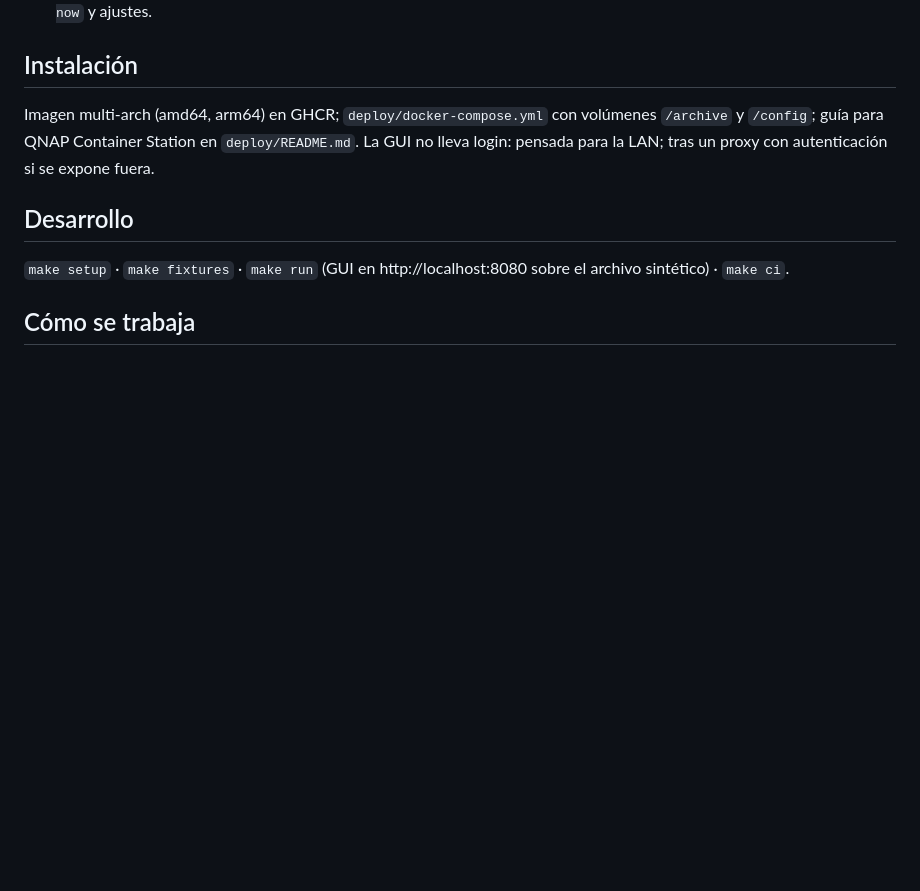
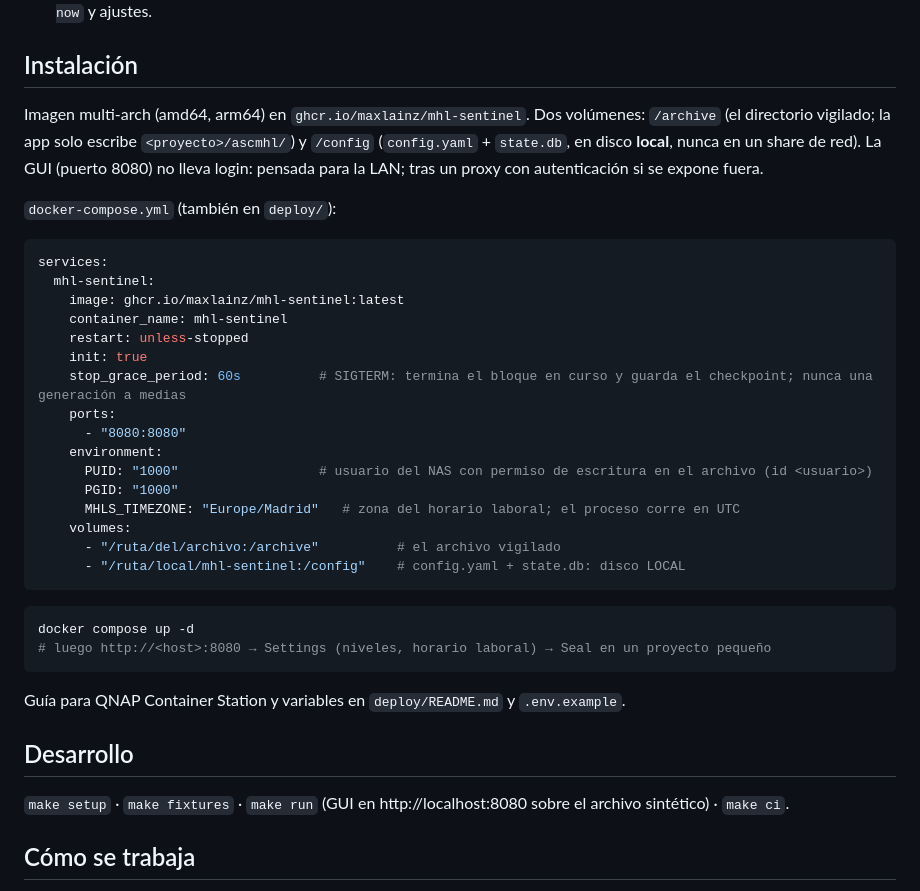
Before and after one commit to maxlainz/MHL-Sentinel, a Markdown page: README.md, the part around the change. Drawn GitHub-style; blank space fills up the shorter version.

Commit message:
docs(readme): docker compose example and install steps

````diff
--- a/README.md
+++ b/README.md
@@ -18,7 +18,32 @@ Servicio en contenedor Docker, con GUI web mínima, que vigila un directorio de
 6. Una GUI de una sola pantalla, en inglés, para producción: estado, lista de proyectos con semáforo, revisión, `Run scan now` y ajustes.
 
 ## Instalación
-Imagen multi-arch (amd64, arm64) en GHCR; `deploy/docker-compose.yml` con volúmenes `/archive` y `/config`; guía para QNAP Container Station en `deploy/README.md`. La GUI no lleva login: pensada para la LAN; tras un proxy con autenticación si se expone fuera.
+Imagen multi-arch (amd64, arm64) en `ghcr.io/maxlainz/mhl-sentinel`. Dos volúmenes: `/archive` (el directorio vigilado; la app solo escribe `<proyecto>/ascmhl/`) y `/config` (`config.yaml` + `state.db`, en disco **local**, nunca en un share de red). La GUI (puerto 8080) no lleva login: pensada para la LAN; tras un proxy con autenticación si se expone fuera.
+
+`docker-compose.yml` (también en `deploy/`):
+```yaml
+services:
+  mhl-sentinel:
+    image: ghcr.io/maxlainz/mhl-sentinel:latest
+    container_name: mhl-sentinel
+    restart: unless-stopped
+    init: true
+    stop_grace_period: 60s          # SIGTERM: termina el bloque en curso y guarda el checkpoint; nunca una generación a medias
+    ports:
+      - "8080:8080"
+    environment:
+      PUID: "1000"                  # usuario del NAS con permiso de escritura en el archivo (id <usuario>)
+      PGID: "1000"
+      MHLS_TIMEZONE: "Europe/Madrid"   # zona del horario laboral; el proceso corre en UTC
+    volumes:
+      - "/ruta/del/archivo:/archive"          # el archivo vigilado
+      - "/ruta/local/mhl-sentinel:/config"    # config.yaml + state.db: disco LOCAL
+```
+```sh
+docker compose up -d
+# luego http://<host>:8080 → Settings (niveles, horario laboral) → Seal en un proyecto pequeño
+```
+Guía para QNAP Container Station y variables en `deploy/README.md` y `.env.example`.
 
 ## Desarrollo
 `make setup` · `make fixtures` · `make run` (GUI en http://localhost:8080 sobre el archivo sintético) · `make ci`.
````
